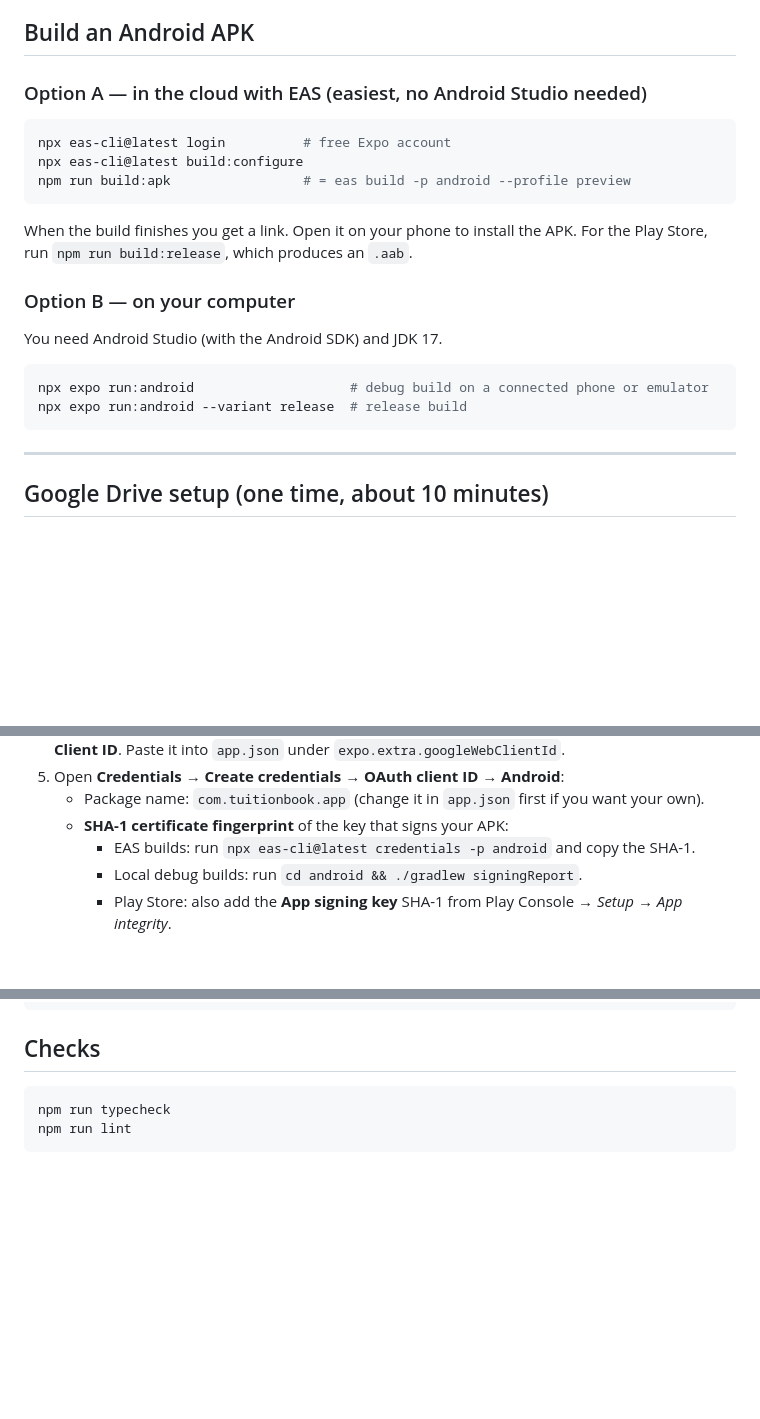
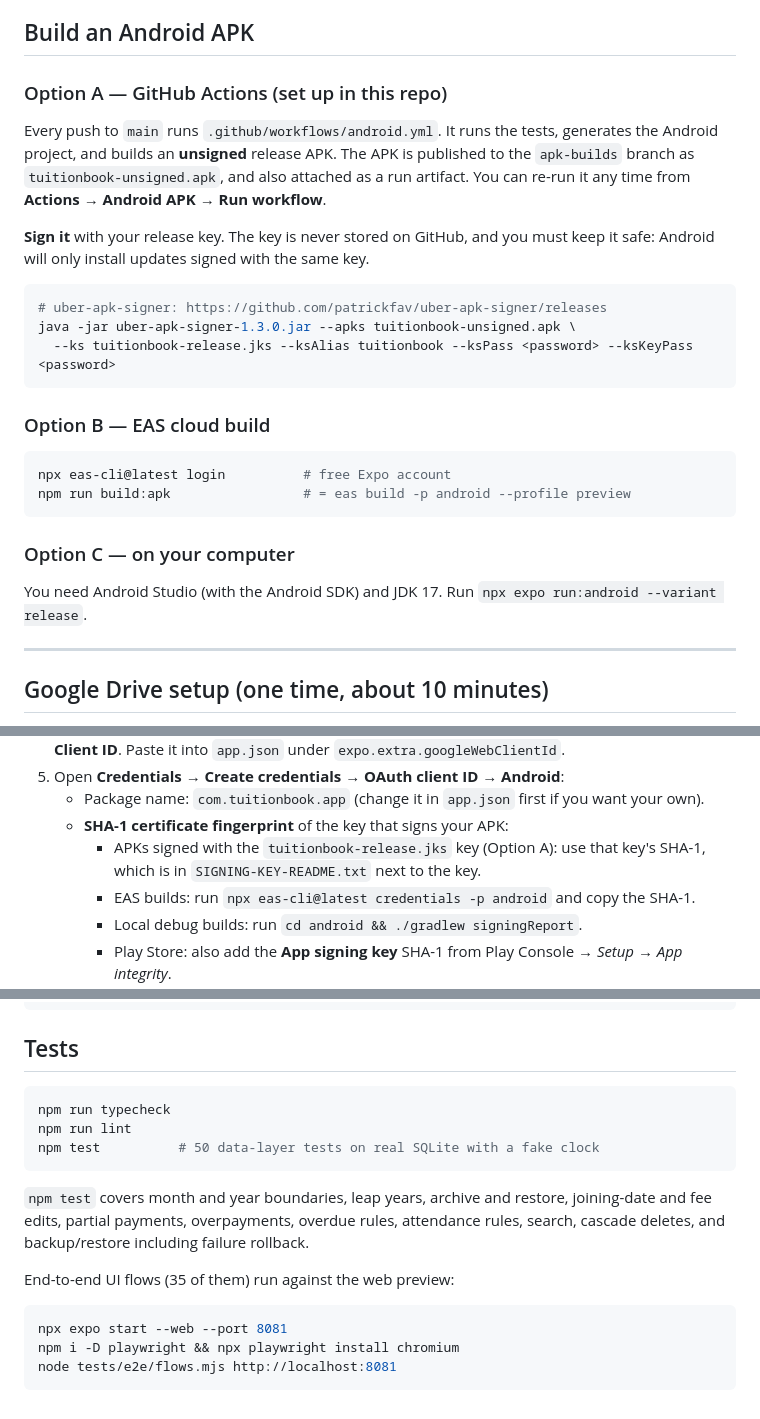
Before and after one commit to dewanganabhishek05/tuitionbook, a Markdown page: README.md, 3 parts joined by grey strips. Rendered like a GitHub page; blank space fills up the shorter version.

Commit message:
Document APK build, signing and tests
Co-Authored-By: Claude Opus 5.5 <noreply@anthropic.com>
Claude-Session: https://claude.ai/code/session_01VPqS95B59T77jioNyJH4PK

````diff
--- a/README.md
+++ b/README.md
@@ -55,24 +55,28 @@ The app uses native modules for Google Sign-In, so it **does not run in Expo Go*
 
 ## Build an Android APK
 
-### Option A — in the cloud with EAS (easiest, no Android Studio needed)
+### Option A — GitHub Actions (set up in this repo)
+
+Every push to `main` runs `.github/workflows/android.yml`. It runs the tests, generates the Android project, and builds an **unsigned** release APK. The APK is published to the `apk-builds` branch as `tuitionbook-unsigned.apk`, and also attached as a run artifact. You can re-run it any time from **Actions → Android APK → Run workflow**.
+
+**Sign it** with your release key. The key is never stored on GitHub, and you must keep it safe: Android will only install updates signed with the same key.
+
+```bash
+# uber-apk-signer: https://github.com/patrickfav/uber-apk-signer/releases
+java -jar uber-apk-signer-1.3.0.jar --apks tuitionbook-unsigned.apk \
+  --ks tuitionbook-release.jks --ksAlias tuitionbook --ksPass <password> --ksKeyPass <password>
+```
+
+### Option B — EAS cloud build
 
 ```bash
 npx eas-cli@latest login          # free Expo account
-npx eas-cli@latest build:configure
 npm run build:apk                 # = eas build -p android --profile preview
 ```
 
-When the build finishes you get a link. Open it on your phone to install the APK. For the Play Store, run `npm run build:release`, which produces an `.aab`.
+### Option C — on your computer
 
-### Option B — on your computer
-
-You need Android Studio (with the Android SDK) and JDK 17.
-
-```bash
-npx expo run:android                    # debug build on a connected phone or emulator
-npx expo run:android --variant release  # release build
-```
+You need Android Studio (with the Android SDK) and JDK 17. Run `npx expo run:android --variant release`.
 
 ---
 
@@ -91,6 +95,7 @@ Drive backup needs an OAuth client, which is free. Until you do this, file backu
 5. Open **Credentials → Create credentials → OAuth client ID → Android**:
    - Package name: `com.tuitionbook.app` (change it in `app.json` first if you want your own).
    - **SHA-1 certificate fingerprint** of the key that signs your APK:
+     - APKs signed with the `tuitionbook-release.jks` key (Option A): use that key's SHA-1, which is in `SIGNING-KEY-README.txt` next to the key.
      - EAS builds: run `npx eas-cli@latest credentials -p android` and copy the SHA-1.
      - Local debug builds: run `cd android && ./gradlew signingReport`.
      - Play Store: also add the **App signing key** SHA-1 from Play Console → *Setup → App integrity*.
@@ -129,9 +134,20 @@ src/
   lib/                    date and formatting helpers
 ```
 
-## Checks
+## Tests
 
 ```bash
 npm run typecheck
 npm run lint
+npm test          # 50 data-layer tests on real SQLite with a fake clock
 ```
+
+`npm test` covers month and year boundaries, leap years, archive and restore, joining-date and fee edits, partial payments, overpayments, overdue rules, attendance rules, search, cascade deletes, and backup/restore including failure rollback.
+
+End-to-end UI flows (35 of them) run against the web preview:
+
+```bash
+npx expo start --web --port 8081
+npm i -D playwright && npx playwright install chromium
+node tests/e2e/flows.mjs http://localhost:8081
+```
````
